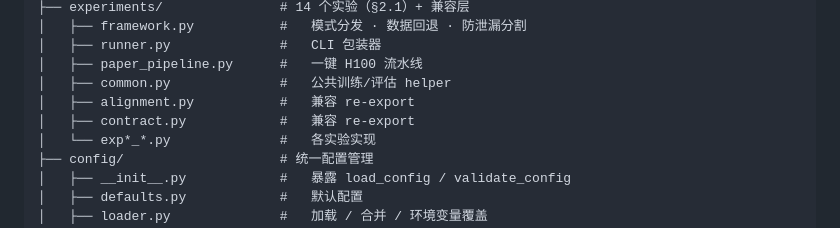
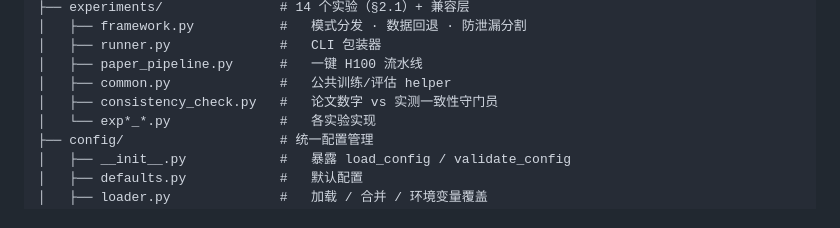
Before and after one commit to wangdajin062/H100_package_realeval, a Markdown page: README.md, the part around the change. Drawn GitHub-style.

Commit message:
docs(README): remove deleted alignment/contract references, add consistency_check

```diff
--- a/README.md
+++ b/README.md
@@ -110,8 +110,7 @@ cd docs/figure_scripts && python generate_all.py    # 论文图像（只读脚
 │   ├── runner.py              #   CLI 包装器
 │   ├── paper_pipeline.py      #   一键 H100 流水线
 │   ├── common.py              #   公共训练/评估 helper
-│   ├── alignment.py           #   兼容 re-export
-│   ├── contract.py            #   兼容 re-export
+│   ├── consistency_check.py   #   论文数字 vs 实测一致性守门员
 │   └── exp*_*.py              #   各实验实现
 ├── config/                    # 统一配置管理
 │   ├── __init__.py            #   暴露 load_config / validate_config
```
